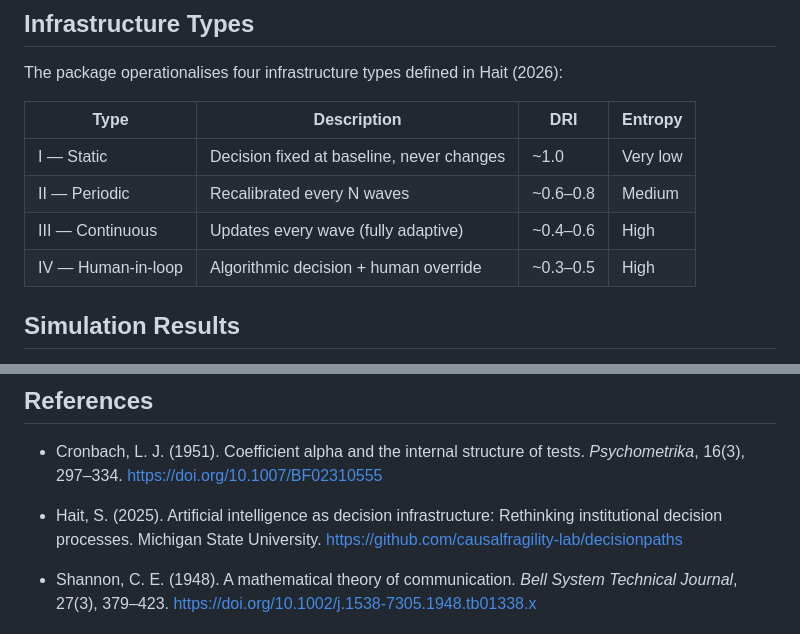
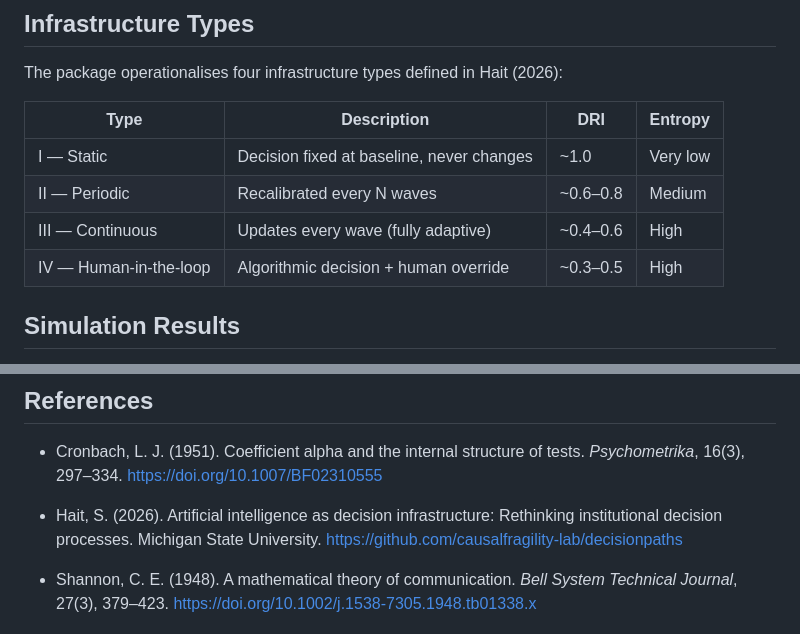
Before and after one commit to causalfragility-lab/decisionpaths, a Markdown page: README.md, 2 parts joined by grey strips. GitHub-like rendering.

```diff
--- a/README.md
+++ b/README.md
@@ -113,7 +113,7 @@ The package operationalises four infrastructure types defined in Hait
 | I — Static | Decision fixed at baseline, never changes | ~1.0 | Very low |
 | II — Periodic | Recalibrated every N waves | ~0.6–0.8 | Medium |
 | III — Continuous | Updates every wave (fully adaptive) | ~0.4–0.6 | High |
-| IV — Human-in-loop | Algorithmic decision + human override | ~0.3–0.5 | High |
+| IV — Human-in-the-loop | Algorithmic decision + human override | ~0.3–0.5 | High |
 
 ## Simulation Results
 
@@ -152,7 +152,7 @@ dpath audit, by(sesq)
   of tests. *Psychometrika*, 16(3), 297–334.
   <https://doi.org/10.1007/BF02310555>
 
-- Hait, S. (2025). Artificial intelligence as decision infrastructure:
+- Hait, S. (2026). Artificial intelligence as decision infrastructure:
   Rethinking institutional decision processes. Michigan State
   University. <https://github.com/causalfragility-lab/decisionpaths>
 
```
